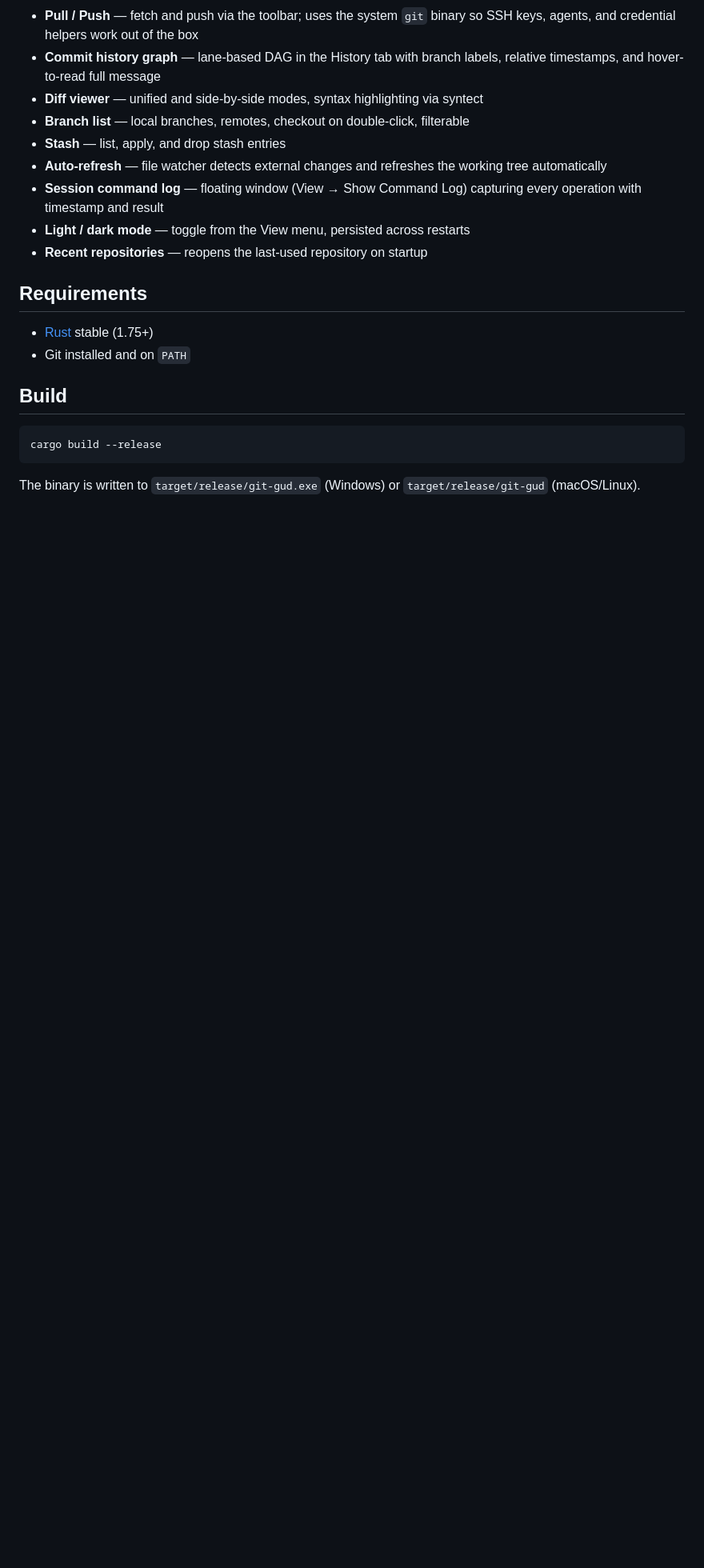
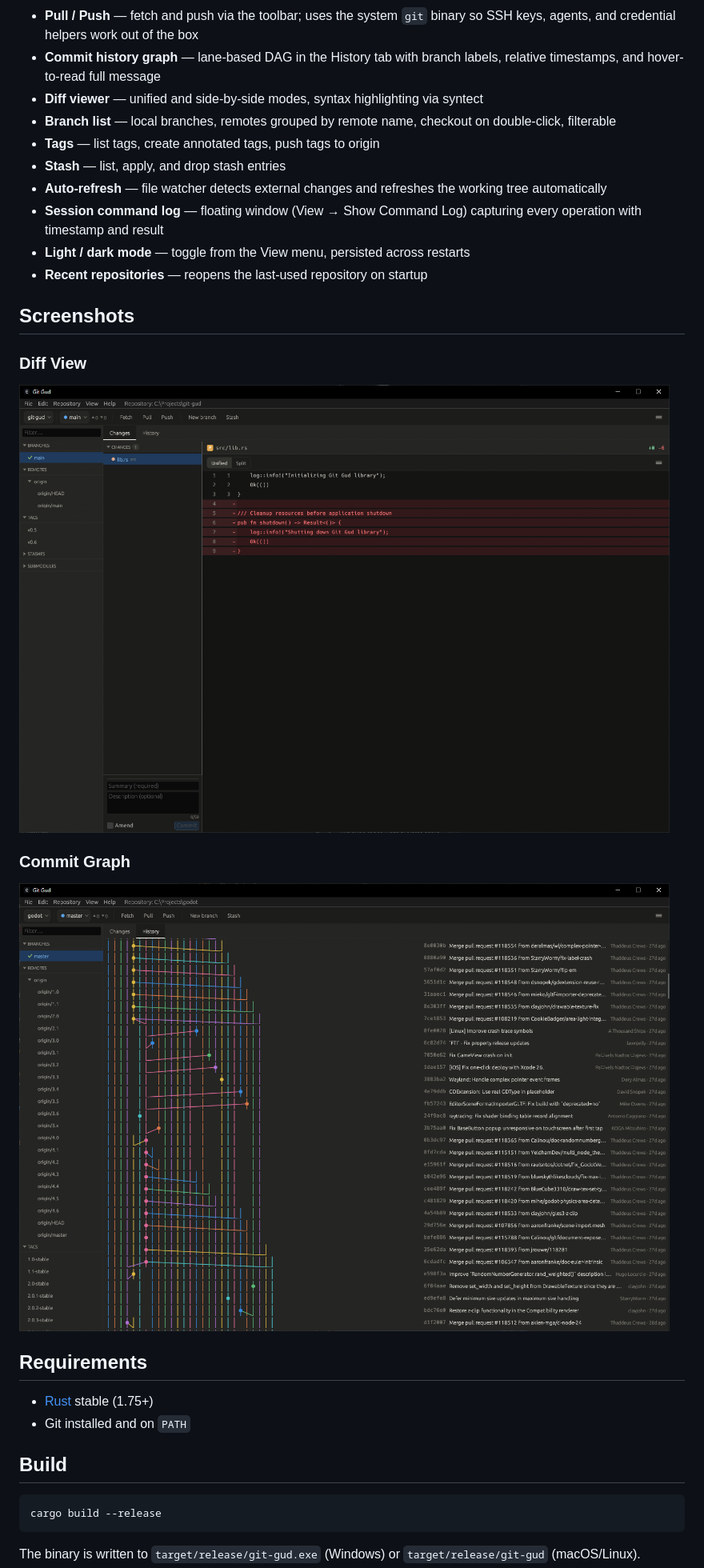
Before and after one commit to yagolasse/git-gud, a Markdown page: README.md, the part around the change printed below. Shown: that part at 80% size. GitHub-like rendering; pictures changed too: screenshots/diff-view.PNG (added), screenshots/graph-view.PNG (added); blank space fills up the shorter version.

Commit message:
Add screenshots

```diff
--- a/README.md
+++ b/README.md
@@ -10,12 +10,21 @@ A native desktop Git GUI built with Rust. Focuses on the everyday staging-and-co
 - **Pull / Push** — fetch and push via the toolbar; uses the system `git` binary so SSH keys, agents, and credential helpers work out of the box
 - **Commit history graph** — lane-based DAG in the History tab with branch labels, relative timestamps, and hover-to-read full message
 - **Diff viewer** — unified and side-by-side modes, syntax highlighting via syntect
-- **Branch list** — local branches, remotes, checkout on double-click, filterable
+- **Branch list** — local branches, remotes grouped by remote name, checkout on double-click, filterable
+- **Tags** — list tags, create annotated tags, push tags to origin
 - **Stash** — list, apply, and drop stash entries
 - **Auto-refresh** — file watcher detects external changes and refreshes the working tree automatically
 - **Session command log** — floating window (View → Show Command Log) capturing every operation with timestamp and result
 - **Light / dark mode** — toggle from the View menu, persisted across restarts
 - **Recent repositories** — reopens the last-used repository on startup
+
+## Screenshots
+
+### Diff View
+![Diff view](screenshots/diff-view.PNG)
+
+### Commit Graph
+![Commit graph](screenshots/graph-view.PNG)
 
 ## Requirements
 
```
Also changed, not shown: other parts of README.md (+1 -1 lines).
